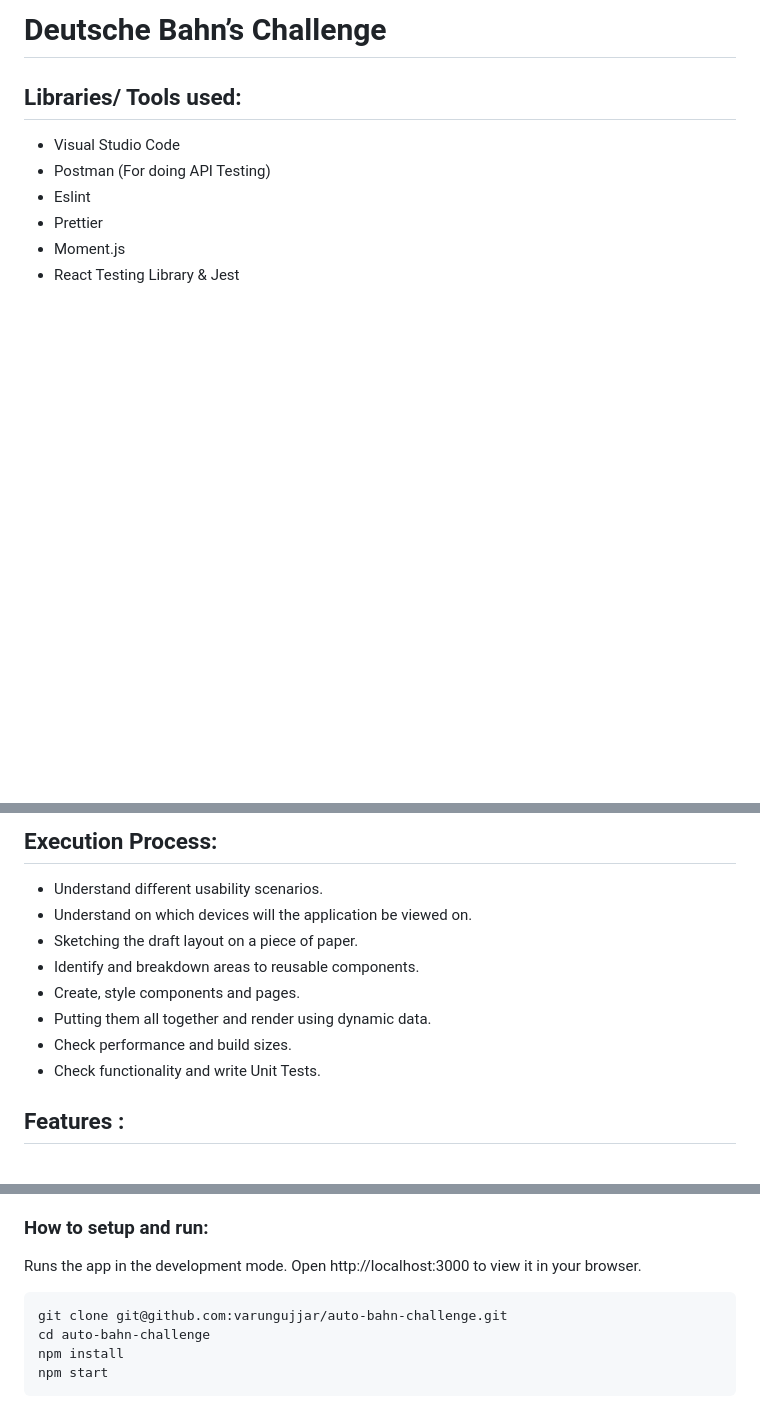
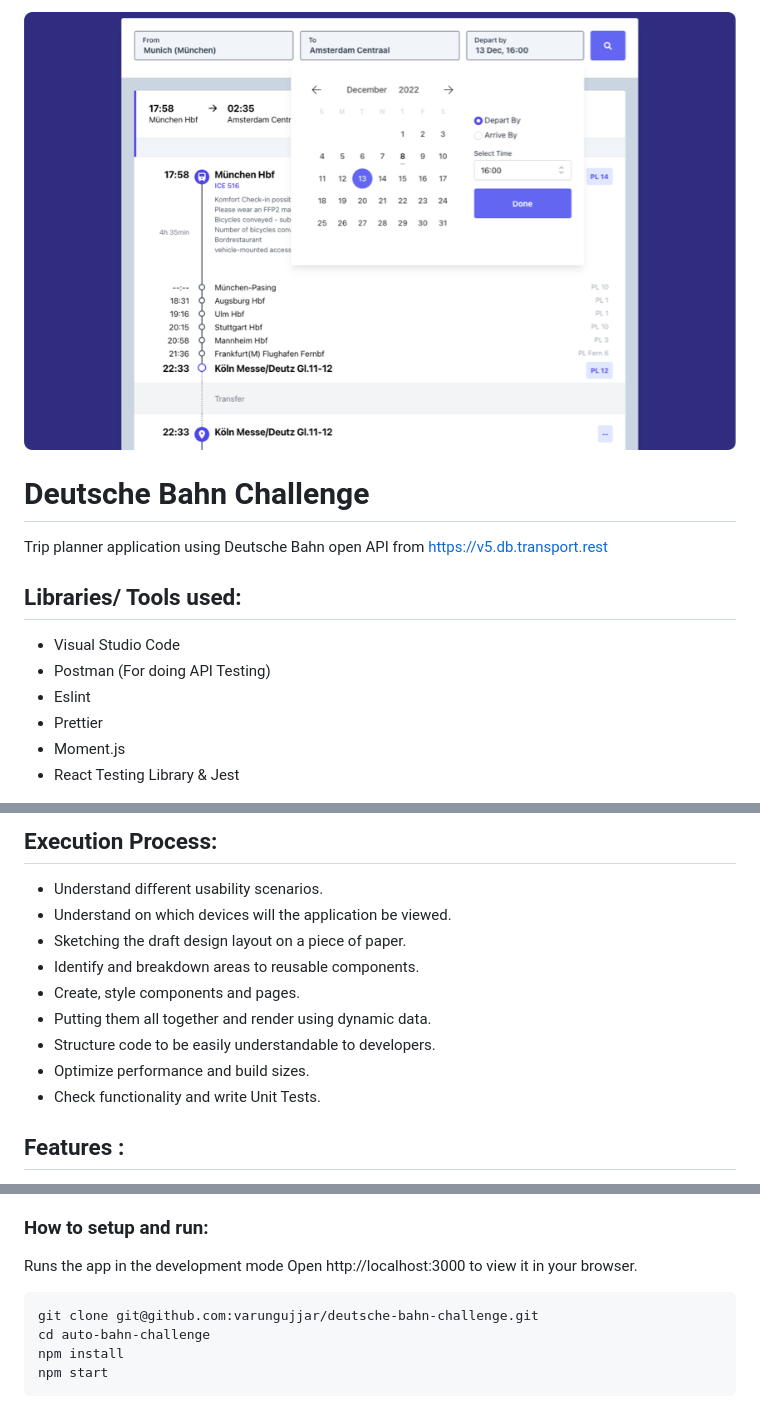
Before and after one commit to varungujjar/deutsche-bahn-api-app, a Markdown page: README.md, 3 parts joined by grey strips. Rendered like a GitHub page; pictures changed too: assets/screenshot.png (added); blank space fills up the shorter version.

````diff
--- a/README.md
+++ b/README.md
@@ -1,4 +1,8 @@
-# Deutsche Bahn’s Challenge
+![screenshot](assets/screenshot.png)
+
+# Deutsche Bahn Challenge
+
+Trip planner application using Deutsche Bahn open API from https://v5.db.transport.rest
 
 ## Libraries/ Tools used:
 
@@ -12,12 +16,13 @@
 ## Execution Process:
 
 - Understand different usability scenarios.
-- Understand on which devices will the application be viewed on.
-- Sketching the draft layout on a piece of paper.
+- Understand on which devices will the application be viewed.
+- Sketching the draft design layout on a piece of paper.
 - Identify and breakdown areas to reusable components.
 - Create, style components and pages.
 - Putting them all together and render using dynamic data.
-- Check performance and build sizes.
+- Structure code to be easily understandable to developers.
+- Optimize performance and build sizes.
 - Check functionality and write Unit Tests.
 
 ## Features :
@@ -44,11 +49,11 @@
 
 ### How to setup and run:
 
-Runs the app in the development mode.
+Runs the app in the development mode
 Open http://localhost:3000 to view it in your browser.
 
 ```
-git clone git@github.com:varungujjar/auto-bahn-challenge.git
+git clone git@github.com:varungujjar/deutsche-bahn-challenge.git
 cd auto-bahn-challenge
 npm install
 npm start
````
Also changed, not shown: other parts of README.md (+1 -1 lines).
